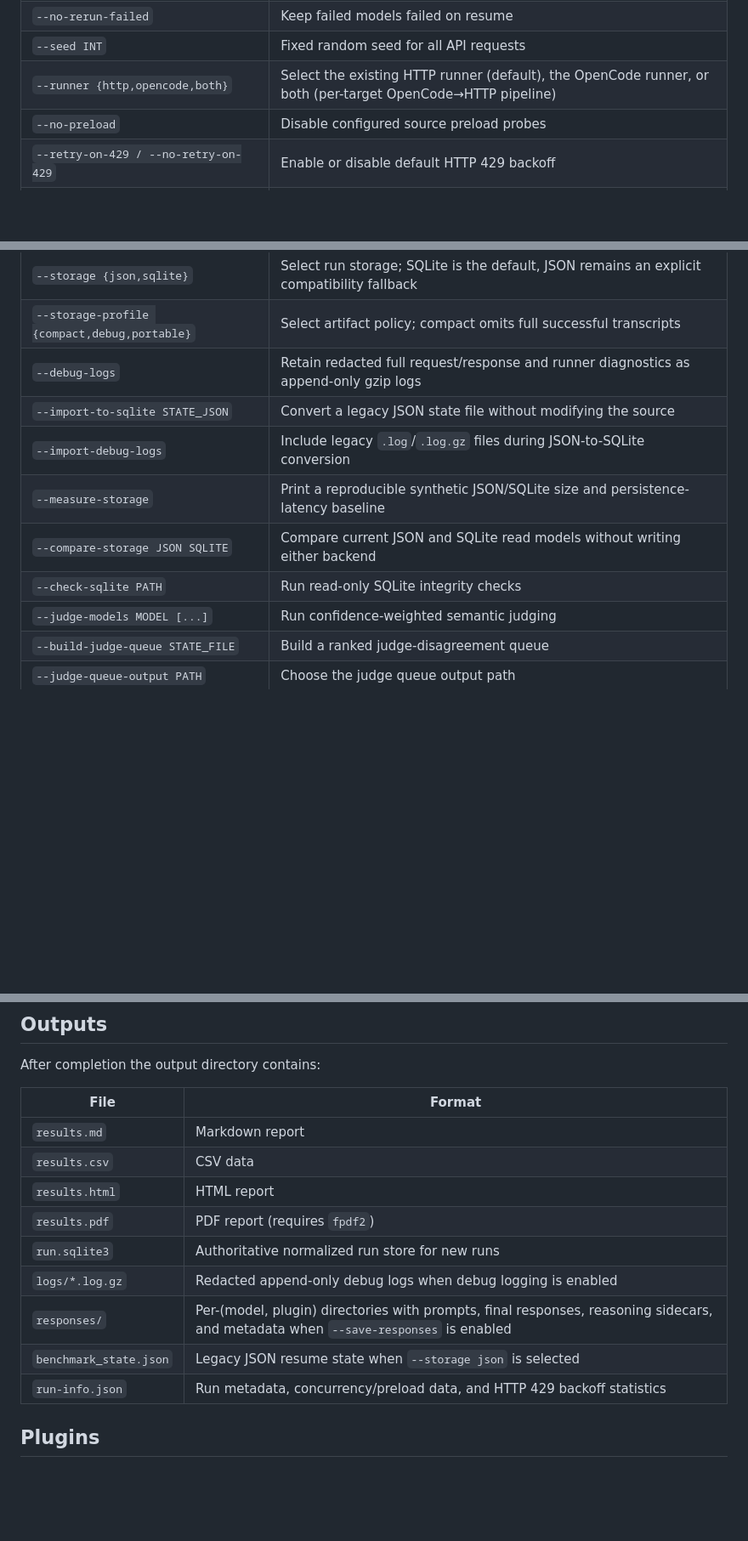
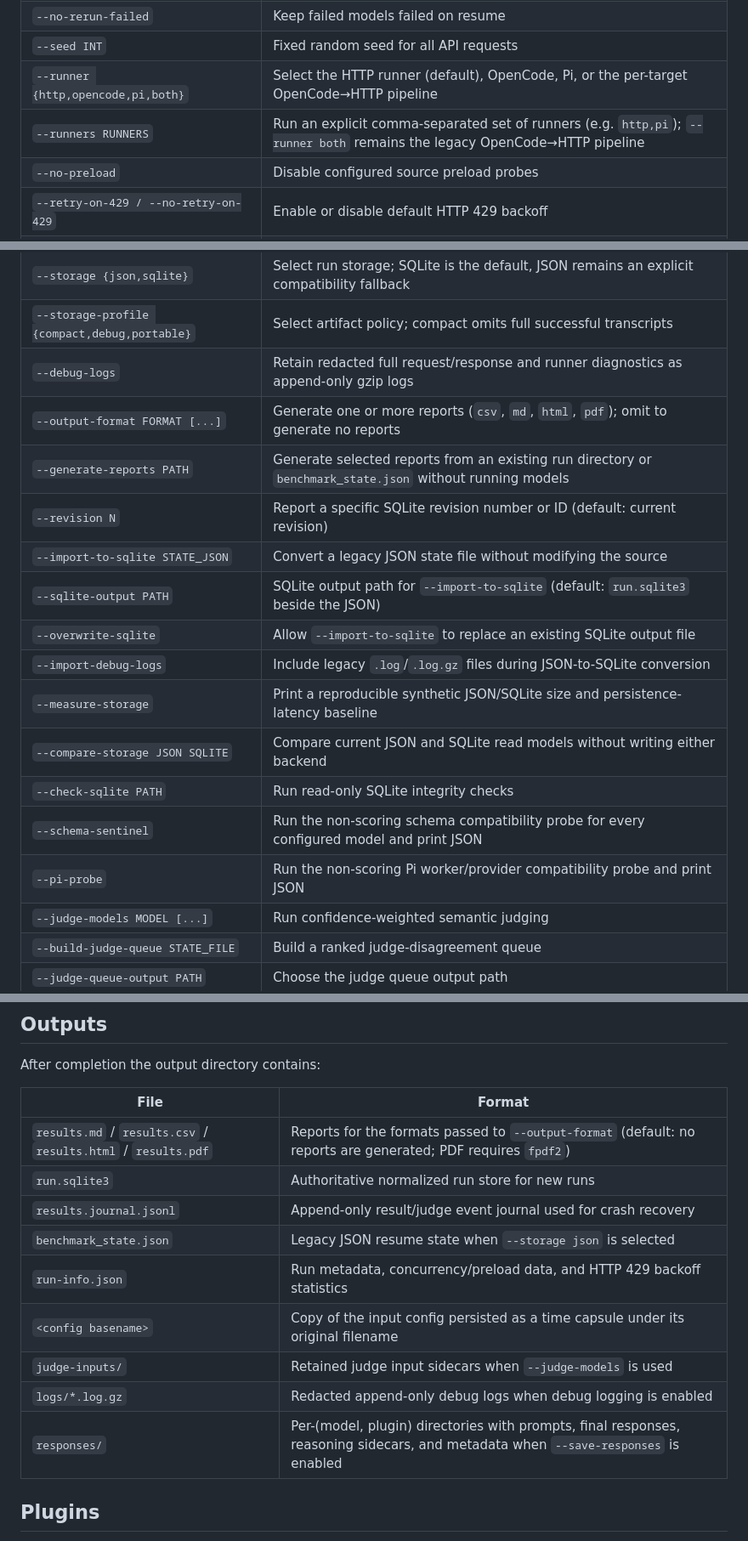
Before and after one commit to JessMorgan/ai-benchmark, a Markdown page: README.md, 3 parts joined by grey strips. Shown at 85% size. GitHub-like rendering; blank space fills up the shorter version.

Commit message:
docs: refresh README outputs table and CLI reference
Outputs:
- reports are generated only for the formats passed to --output-format
  (default: none), so the unconditional results.* rows are now
  conditional;
- add results.journal.jsonl (crash-recovery journal), the config
  time-capsule copy (original basename), and judge-inputs/ (judge
  sidecars).

CLI reference:
- fix the aio-benchmark usage typo;
- --runner now lists pi alongside http/opencode/both;
- add the missing flags: --runners, --output-format,
  --generate-reports, --revision, --sqlite-output, --overwrite-sqlite,
  --schema-sentinel, --pi-probe (verified against the shared argparse
  definition in benchmark/completions.py).

Written by: Qwen3.8 Coder 27B (OpenCode)

Reviewed by: Qwen (review-qwen) — APPROVE
Reviewed by: Nemotron Cascade2 (review-nemotron-cascade2) — APPROVE

```diff
--- a/README.md
+++ b/README.md
@@ -197,7 +197,8 @@ python ai-benchmark.py [options]  # repository launcher
 | `--plugins-blacklist ID [ID ...]` | Run all plugins except these |
 | `--no-rerun-failed` | Keep failed models failed on resume |
 | `--seed INT` | Fixed random seed for all API requests |
-| `--runner {http,opencode,both}` | Select the existing HTTP runner (default), the OpenCode runner, or both (per-target OpenCode→HTTP pipeline) |
+| `--runner {http,opencode,pi,both}` | Select the HTTP runner (default), OpenCode, Pi, or the per-target OpenCode→HTTP pipeline |
+| `--runners RUNNERS` | Run an explicit comma-separated set of runners (e.g. `http,pi`); `--runner both` remains the legacy OpenCode→HTTP pipeline |
 | `--no-preload` | Disable configured source preload probes |
 | `--retry-on-429 / --no-retry-on-429` | Enable or disable default HTTP 429 backoff |
 | `--retry-on-timeout / --no-retry-on-timeout` | Retry requests that hit the timeout deadline (default: terminal) |
@@ -205,11 +206,18 @@ python ai-benchmark.py [options]  # repository launcher
 | `--storage {json,sqlite}` | Select run storage; SQLite is the default, JSON remains an explicit compatibility fallback |
 | `--storage-profile {compact,debug,portable}` | Select artifact policy; compact omits full successful transcripts |
 | `--debug-logs` | Retain redacted full request/response and runner diagnostics as append-only gzip logs |
+| `--output-format FORMAT [...]` | Generate one or more reports (`csv`, `md`, `html`, `pdf`); omit to generate no reports |
+| `--generate-reports PATH` | Generate selected reports from an existing run directory or `benchmark_state.json` without running models |
+| `--revision N` | Report a specific SQLite revision number or ID (default: current revision) |
 | `--import-to-sqlite STATE_JSON` | Convert a legacy JSON state file without modifying the source |
+| `--sqlite-output PATH` | SQLite output path for `--import-to-sqlite` (default: `run.sqlite3` beside the JSON) |
+| `--overwrite-sqlite` | Allow `--import-to-sqlite` to replace an existing SQLite output file |
 | `--import-debug-logs` | Include legacy `.log`/`.log.gz` files during JSON-to-SQLite conversion |
 | `--measure-storage` | Print a reproducible synthetic JSON/SQLite size and persistence-latency baseline |
 | `--compare-storage JSON SQLITE` | Compare current JSON and SQLite read models without writing either backend |
 | `--check-sqlite PATH` | Run read-only SQLite integrity checks |
+| `--schema-sentinel` | Run the non-scoring schema compatibility probe for every configured model and print JSON |
+| `--pi-probe` | Run the non-scoring Pi worker/provider compatibility probe and print JSON |
 | `--judge-models MODEL [...]` | Run confidence-weighted semantic judging |
 | `--build-judge-queue STATE_FILE` | Build a ranked judge-disagreement queue |
 | `--judge-queue-output PATH` | Choose the judge queue output path |
@@ -247,15 +255,15 @@ After completion the output directory contains:
 
 | File | Format |
 |---|---|
-| `results.md` | Markdown report |
-| `results.csv` | CSV data |
-| `results.html` | HTML report |
-| `results.pdf` | PDF report (requires `fpdf2`) |
+| `results.md` / `results.csv` / `results.html` / `results.pdf` | Reports for the formats passed to `--output-format` (default: no reports are generated; PDF requires `fpdf2`) |
 | `run.sqlite3` | Authoritative normalized run store for new runs |
+| `results.journal.jsonl` | Append-only result/judge event journal used for crash recovery |
+| `benchmark_state.json` | Legacy JSON resume state when `--storage json` is selected |
+| `run-info.json` | Run metadata, concurrency/preload data, and HTTP 429 backoff statistics |
+| `<config basename>` | Copy of the input config persisted as a time capsule under its original filename |
+| `judge-inputs/` | Retained judge input sidecars when `--judge-models` is used |
 | `logs/*.log.gz` | Redacted append-only debug logs when debug logging is enabled |
 | `responses/` | Per-(model, plugin) directories with prompts, final responses, reasoning sidecars, and metadata when `--save-responses` is enabled |
-| `benchmark_state.json` | Legacy JSON resume state when `--storage json` is selected |
-| `run-info.json` | Run metadata, concurrency/preload data, and HTTP 429 backoff statistics |
 
 ## Plugins
 
```
Also changed, not shown: other parts of README.md (+1 -1 lines).
